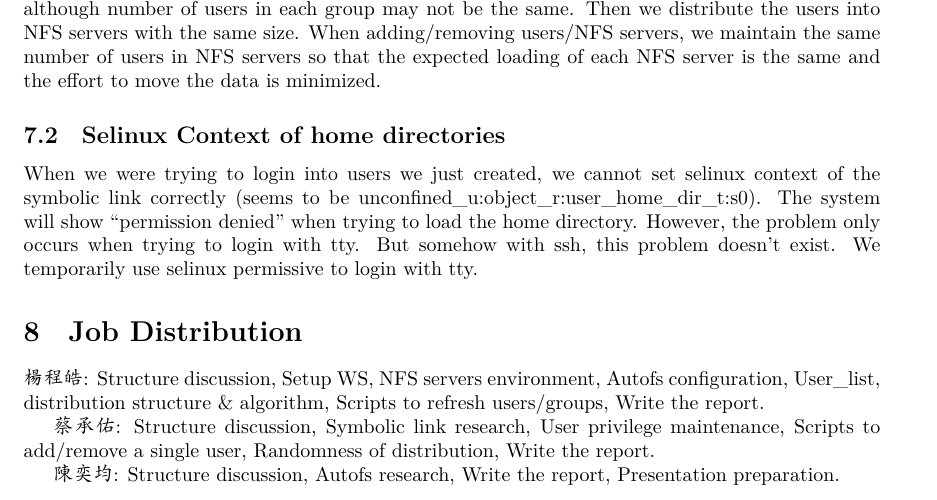
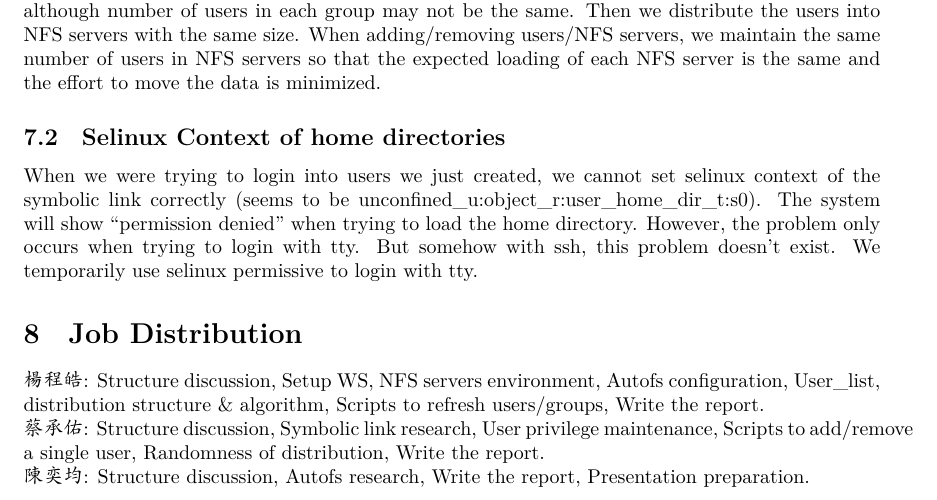
Before and after one commit to NTUwanderer/NASA_Final, a LaTeX document (Report/Report.tex): part of page 4 of 4, cut so that both start at the same text. Compiled offline with XeLaTeX; a missing font is replaced by an installed copy or a similar font.

```diff
--- a/Report/Report.tex
+++ b/Report/Report.tex
@@ -143,10 +143,11 @@
 When we were trying to login into users we just created, we cannot set selinux context of the symbolic link correctly (seems to be unconfined\_u:object\_r:user\_home\_dir\_t:s0). The system will show ``permission denied'' when trying to load the home directory. However, the problem only occurs when trying to login with tty. But somehow  with ssh, this problem doesn't exist. We temporarily use selinux permissive to login with tty.
 
 \section{Job Distribution}
-楊程皓: Structure discussion, Setup WS, NFS servers environment, Autofs configuration, User\_list, distribution structure \& algorithm, Scripts to refresh users/groups, Write the report.
-
-蔡承佑: Structure discussion, Symbolic link research, User privilege maintenance, Scripts to add/remove a single user, Randomness of distribution, Write the report.
-
-陳奕均: Structure discussion, Autofs research, Write the report, Presentation preparation.
+\noindent
+楊程皓: Structure discussion, Setup WS, NFS servers environment, Autofs configuration, User\_list, distribution structure \& algorithm, Scripts to refresh users/groups, Write the report. \\
+\noindent
+蔡承佑: Structure discussion, Symbolic link research, User privilege maintenance, Scripts to add/remove a single user, Randomness of distribution, Write the report. \\
+\noindent
+陳奕均: Structure discussion, Autofs research, Write the report, Presentation preparation. \\
 
 \end{document}
```
Also changed, not shown: Report/Report.pdf (deleted), 6 other files.
